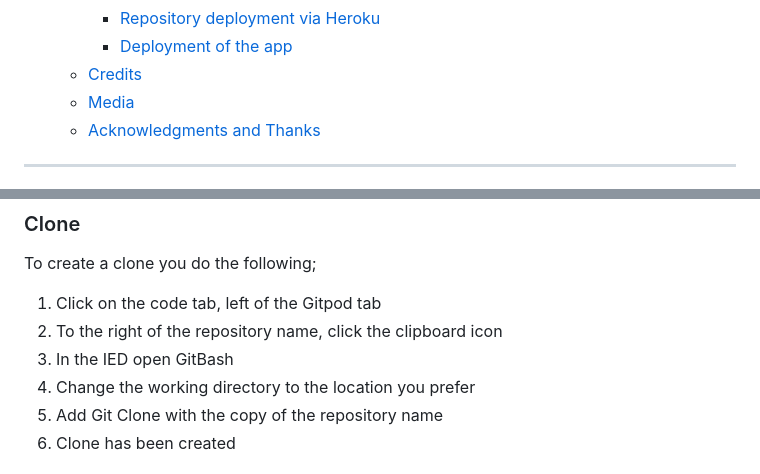
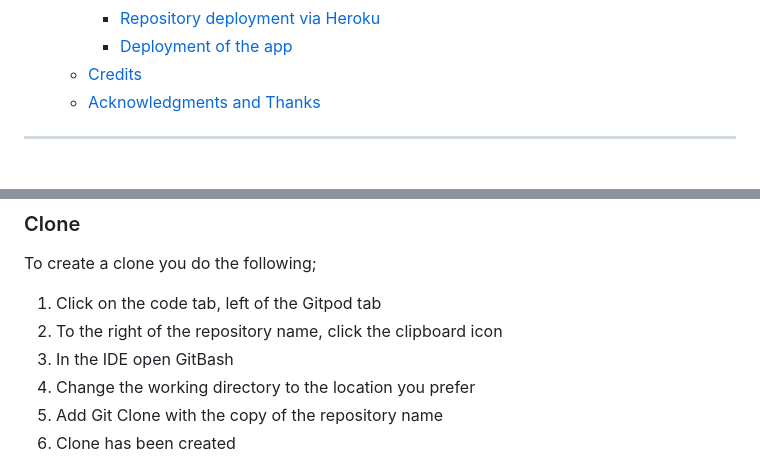
Before and after one commit to opoku1968/reddit-news-repo, a Markdown page: README.md, 2 parts joined by grey strips. Drawn GitHub-style.

```diff
--- a/README.md
+++ b/README.md
@@ -49,7 +49,6 @@ Link to live site - [https://reddit-web-b702997b883c.herokuapp.com/](https://red
     - [Repository deployment via Heroku](#repository-deployment-via-heroku)
     - [Deployment of the app](#deployment-of-the-app)
   - [Credits](#credits)
-  - [Media](#media)
   - [Acknowledgments and Thanks](#acknowledgments-and-thanks)
 
 ___
@@ -334,7 +333,7 @@ To create a clone you do the following;
 
 1. Click on the code tab, left of the Gitpod tab
 2. To the right of the repository name, click the clipboard icon
-3. In the IED open GitBash
+3. In the IDE open GitBash
 4. Change the working directory to the location you prefer
 5. Add Git Clone with the copy of the repository name
 6. Clone has been created
```
